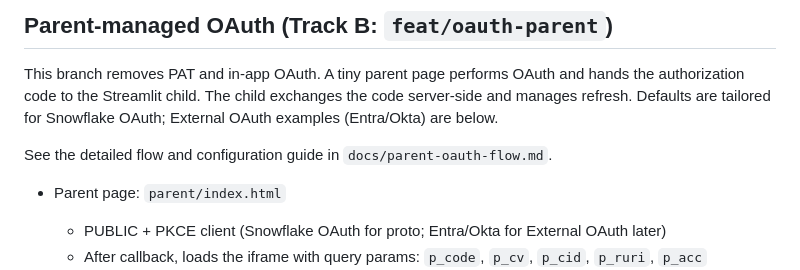
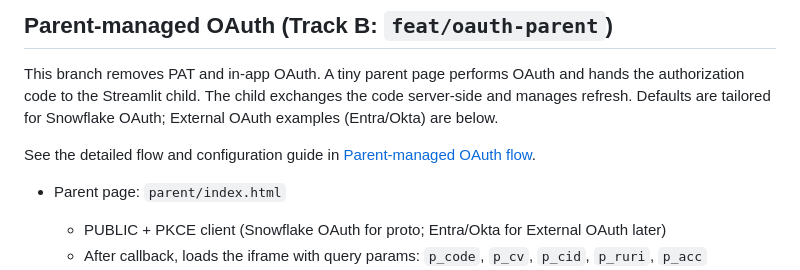
Before and after one commit to sfc-gh-mwalli/CortexAgentStreamlit, a Markdown page: README.md, the part around the change. GitHub-like rendering.

Commit message:
docs: make detailed flow a clickable link in README

```diff
--- a/README.md
+++ b/README.md
@@ -23,7 +23,7 @@ SNOWFLAKE_ACCOUNT_URL = "https://<account>.snowflakecomputing.com"
 
 This branch removes PAT and in-app OAuth. A tiny parent page performs OAuth and hands the authorization code to the Streamlit child. The child exchanges the code server‑side and manages refresh. Defaults are tailored for Snowflake OAuth; External OAuth examples (Entra/Okta) are below.
 
-See the detailed flow and configuration guide in `docs/parent-oauth-flow.md`.
+See the detailed flow and configuration guide in [Parent-managed OAuth flow](docs/parent-oauth-flow.md).
 
 - Parent page: `parent/index.html`
   - PUBLIC + PKCE client (Snowflake OAuth for proto; Entra/Okta for External OAuth later)
```
